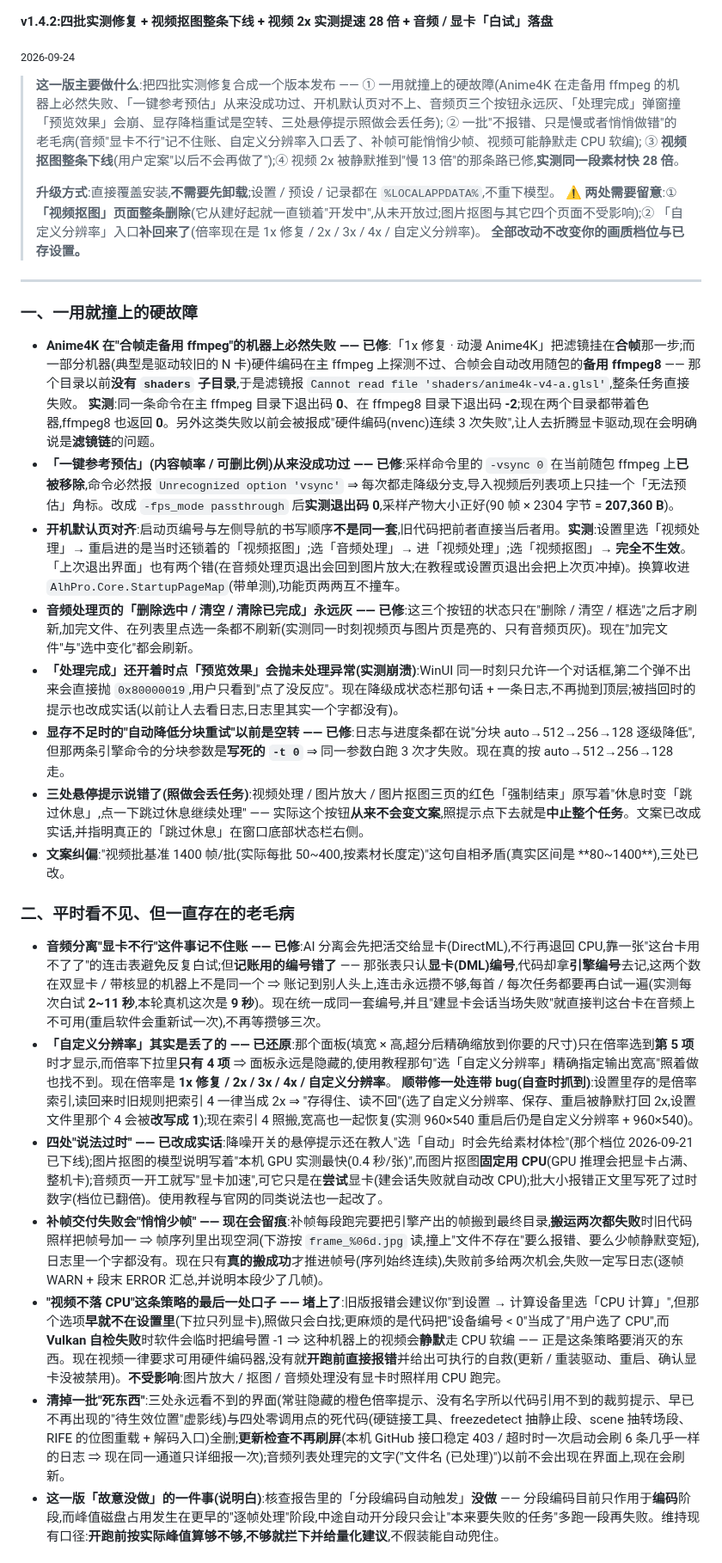
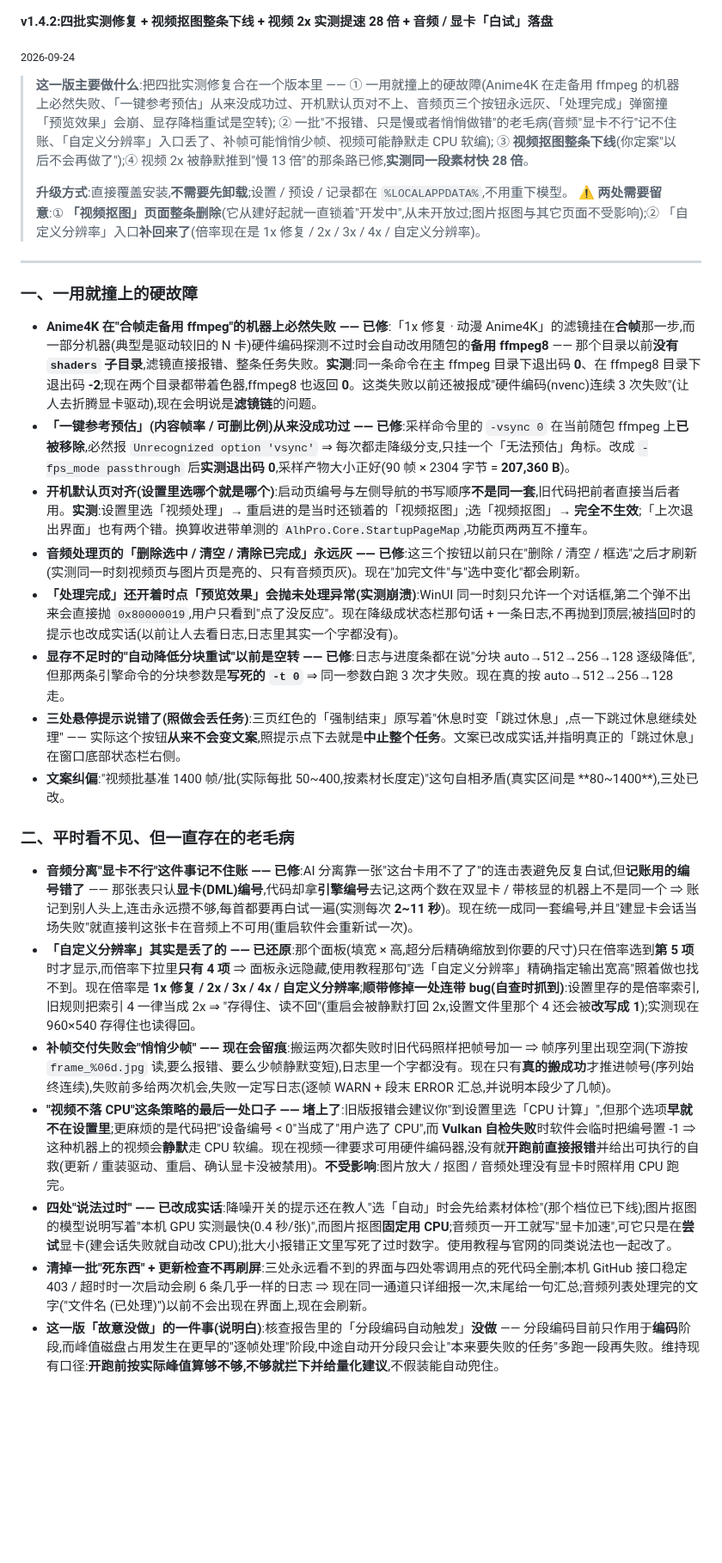
Before and after one commit to AlLHHH/ALH-Pro, a Markdown page: 发布公告_v1.4.2.md, the part around one of its changes. Shown at 86% size. Rendered like a GitHub page; blank space fills up the shorter version.

Commit message:
发布公告按"其他版本 Release 页"的排法改写(用户要求:更新公告学习其他页面)
对照线上 v1.4.1 / v1.4.0 的 Release 正文发现两处不一致,这次对齐:
1. 删掉"### 七、本版真机验过 / 诚实边界"整节 —— 其他版本的 Release 页都没有内部验收信息
   (单测条数、诚实边界那些属于仓库 RELEASE_NOTES.md 与内部记录,不该出现在用户看的第一眼页面上);
2. 排版收紧:段落标题变短(与一、二、三…的写法一致)、每条尽量压到 1~3 行,长度从 7661 字收到 6231 字
   (v1.4.1 线上正文为 4213 字,量级已接近)。

内容本身没有减少事实:四批修复的条目、实测数字(退出码 0 / -2、207,360 B、3880→136 毫秒/帧、26.9→7→7→3.7 秒、
4.8→3.2 分钟是算式、6.5 GB(PDH) / 6.3 GB(nvidia-smi))、以及"AMD / Intel 温度本版没做"都保留。

已上传 GitHub(Release v1.4.2,id 395666107),线上正文与本地文件逐字节一致(6231 字)。

```diff
--- a/发布公告_v1.4.2.md
+++ b/发布公告_v1.4.2.md
@@ -2,37 +2,34 @@
 
 <sub>2026-09-24</sub>
 
-> **这一版主要做什么**:把四批实测修复合成一个版本发布 —— ① 一用就撞上的硬故障(Anime4K 在走备用 ffmpeg 的机器上必然失败、「一键参考预估」从来没成功过、开机默认页对不上、音频页三个按钮永远灰、「处理完成」弹窗撞「预览效果」会崩、显存降档重试是空转、三处悬停提示照做会丢任务);
-> ② 一批"不报错、只是慢或者悄悄做错"的老毛病(音频"显卡不行"记不住账、自定义分辨率入口丢了、补帧可能悄悄少帧、视频可能静默走 CPU 软编);
-> ③ **视频抠图整条下线**(用户定案"以后不会再做了");④ 视频 2x 被静默推到"慢 13 倍"的那条路已修,**实测同一段素材快 28 倍**。
+> **这一版主要做什么**:把四批实测修复合在一个版本里 —— ① 一用就撞上的硬故障(Anime4K 在走备用 ffmpeg 的机器上必然失败、「一键参考预估」从来没成功过、开机默认页对不上、音频页三个按钮永远灰、「处理完成」弹窗撞「预览效果」会崩、显存降档重试是空转);
+> ② 一批"不报错、只是慢或者悄悄做错"的老毛病(音频"显卡不行"记不住账、「自定义分辨率」入口丢了、补帧可能悄悄少帧、视频可能静默走 CPU 软编);
+> ③ **视频抠图整条下线**(你定案"以后不会再做了");④ 视频 2x 被静默推到"慢 13 倍"的那条路已修,**实测同一段素材快 28 倍**。
 >
-> **升级方式**:直接覆盖安装,**不需要先卸载**;设置 / 预设 / 记录都在 `%LOCALAPPDATA%`,不重下模型。
-> ⚠ **两处需要留意**:① **「视频抠图」页面整条删除**(它从建好起就一直锁着"开发中",从未开放过;图片抠图与其它四个页面不受影响);② 「自定义分辨率」入口**补回来了**(倍率现在是 1x 修复 / 2x / 3x / 4x / 自定义分辨率)。
-> **全部改动不改变你的画质档位与已存设置。**
+> **升级方式**:直接覆盖安装,**不需要先卸载**;设置 / 预设 / 记录都在 `%LOCALAPPDATA%`,不用重下模型。
+> ⚠ **两处需要留意**:① **「视频抠图」页面整条删除**(它从建好起就一直锁着"开发中",从未开放过;图片抠图与其它页面不受影响);② 「自定义分辨率」入口**补回来了**(倍率现在是 1x 修复 / 2x / 3x / 4x / 自定义分辨率)。
 
 ---
 
 ### 一、一用就撞上的硬故障
 
-- **Anime4K 在"合帧走备用 ffmpeg"的机器上必然失败 —— 已修**:「1x 修复 · 动漫 Anime4K」把滤镜挂在**合帧**那一步;而一部分机器(典型是驱动较旧的 N 卡)硬件编码在主 ffmpeg 上探测不过、合帧会自动改用随包的**备用 ffmpeg8** —— 那个目录以前**没有 `shaders` 子目录**,于是滤镜报 `Cannot read file 'shaders/anime4k-v4-a.glsl'`,整条任务直接失败。
-  **实测**:同一条命令在主 ffmpeg 目录下退出码 **0**、在 ffmpeg8 目录下退出码 **-2**;现在两个目录都带着色器,ffmpeg8 也返回 **0**。另外这类失败以前会被报成"硬件编码(nvenc)连续 3 次失败",让人去折腾显卡驱动,现在会明确说是**滤镜链**的问题。
-- **「一键参考预估」(内容帧率 / 可删比例)从来没成功过 —— 已修**:采样命令里的 `-vsync 0` 在当前随包 ffmpeg 上**已被移除**,命令必然报 `Unrecognized option 'vsync'` ⇒ 每次都走降级分支,导入视频后列表项上只挂一个「无法预估」角标。改成 `-fps_mode passthrough` 后**实测退出码 0**,采样产物大小正好(90 帧 × 2304 字节 = **207,360 B**)。
-- **开机默认页对齐**:启动页编号与左侧导航的书写顺序**不是同一套**,旧代码把前者直接当后者用。**实测**:设置里选「视频处理」→ 重启进的是当时还锁着的「视频抠图」;选「音频处理」→ 进「视频处理」;选「视频抠图」→ **完全不生效**。「上次退出界面」也有两个错(在音频处理页退出会回到图片放大;在教程或设置页退出会把上次页冲掉)。换算收进 `AlhPro.Core.StartupPageMap`(带单测),功能页两两互不撞车。
-- **音频处理页的「删除选中 / 清空 / 清除已完成」永远灰 —— 已修**:这三个按钮的状态只在"删除 / 清空 / 框选"之后才刷新,加完文件、在列表里点选一条都不刷新(实测同一时刻视频页与图片页是亮的、只有音频页灰)。现在"加完文件"与"选中变化"都会刷新。
+- **Anime4K 在"合帧走备用 ffmpeg"的机器上必然失败 —— 已修**:「1x 修复 · 动漫 Anime4K」的滤镜挂在**合帧**那一步,而一部分机器(典型是驱动较旧的 N 卡)硬件编码探测不过时会自动改用随包的**备用 ffmpeg8** —— 那个目录以前**没有 `shaders` 子目录**,滤镜直接报错、整条任务失败。**实测**:同一条命令在主 ffmpeg 目录下退出码 **0**、在 ffmpeg8 目录下退出码 **-2**;现在两个目录都带着色器,ffmpeg8 也返回 **0**。这类失败以前还被报成"硬件编码(nvenc)连续 3 次失败"(让人去折腾显卡驱动),现在会明说是**滤镜链**的问题。
+- **「一键参考预估」(内容帧率 / 可删比例)从来没成功过 —— 已修**:采样命令里的 `-vsync 0` 在当前随包 ffmpeg 上**已被移除**,必然报 `Unrecognized option 'vsync'` ⇒ 每次都走降级分支,只挂一个「无法预估」角标。改成 `-fps_mode passthrough` 后**实测退出码 0**,采样产物大小正好(90 帧 × 2304 字节 = **207,360 B**)。
+- **开机默认页对齐(设置里选哪个就是哪个)**:启动页编号与左侧导航的书写顺序**不是同一套**,旧代码把前者直接当后者用。**实测**:设置里选「视频处理」→ 重启进的是当时还锁着的「视频抠图」;选「视频抠图」→ **完全不生效**;「上次退出界面」也有两个错。换算收进带单测的 `AlhPro.Core.StartupPageMap`,功能页两两互不撞车。
+- **音频处理页的「删除选中 / 清空 / 清除已完成」永远灰 —— 已修**:这三个按钮以前只在"删除 / 清空 / 框选"之后才刷新(实测同一时刻视频页与图片页是亮的、只有音频页灰)。现在"加完文件"与"选中变化"都会刷新。
 - **「处理完成」还开着时点「预览效果」会抛未处理异常(实测崩溃)**:WinUI 同一时刻只允许一个对话框,第二个弹不出来会直接抛 `0x80000019`,用户只看到"点了没反应"。现在降级成状态栏那句话 + 一条日志,不再抛到顶层;被挡回时的提示也改成实话(以前让人去看日志,日志里其实一个字都没有)。
 - **显存不足时的"自动降低分块重试"以前是空转 —— 已修**:日志与进度条都在说"分块 auto→512→256→128 逐级降低",但那两条引擎命令的分块参数是**写死的 `-t 0`** ⇒ 同一参数白跑 3 次才失败。现在真的按 auto→512→256→128 走。
-- **三处悬停提示说错了(照做会丢任务)**:视频处理 / 图片放大 / 图片抠图三页的红色「强制结束」原写着"休息时变「跳过休息」,点一下跳过休息继续处理" —— 实际这个按钮**从来不会变文案**,照提示点下去就是**中止整个任务**。文案已改成实话,并指明真正的「跳过休息」在窗口底部状态栏右侧。
+- **三处悬停提示说错了(照做会丢任务)**:三页红色的「强制结束」原写着"休息时变「跳过休息」,点一下跳过休息继续处理" —— 实际这个按钮**从来不会变文案**,照提示点下去就是**中止整个任务**。文案已改成实话,并指明真正的「跳过休息」在窗口底部状态栏右侧。
 - **文案纠偏**:"视频批基准 1400 帧/批(实际每批 50~400,按素材长度定)"这句自相矛盾(真实区间是 **80~1400**),三处已改。
 
 ### 二、平时看不见、但一直存在的老毛病
 
-- **音频分离"显卡不行"这件事记不住账 —— 已修**:AI 分离会先把活交给显卡(DirectML),不行再退回 CPU,靠一张"这台卡用不了了"的连击表避免反复白试;但**记账用的编号错了** —— 那张表只认**显卡(DML)编号**,代码却拿**引擎编号**去记,这两个数在双显卡 / 带核显的机器上不是同一个 ⇒ 账记到别人头上,连击永远攒不够,每首 / 每次任务都要再白试一遍(实测每次白试 **2~11 秒**,本轮真机这次是 **9 秒**)。现在统一成同一套编号,并且"建显卡会话当场失败"就直接判这台卡在音频上不可用(重启软件会重新试一次),不再等攒够三次。
-- **「自定义分辨率」其实是丢了的 —— 已还原**:那个面板(填宽 × 高,超分后精确缩放到你要的尺寸)只在倍率选到**第 5 项**时才显示,而倍率下拉里**只有 4 项** ⇒ 面板永远是隐藏的,使用教程那句"选「自定义分辨率」精确指定输出宽高"照着做也找不到。现在倍率是 **1x 修复 / 2x / 3x / 4x / 自定义分辨率**。
-  **顺带修一处连带 bug(自查时抓到)**:设置里存的是倍率索引,读回来时旧规则把索引 4 一律当成 2x ⇒ "存得住、读不回"(选了自定义分辨率、保存、重启被静默打回 2x,设置文件里那个 4 会被**改写成 1**);现在索引 4 照搬,宽高也一起恢复(实测 960×540 重启后仍是自定义分辨率 + 960×540)。
-- **四处"说法过时" —— 已改成实话**:降噪开关的悬停提示还在教人"选「自动」时会先给素材体检"(那个档位 2026-09-21 已下线);图片抠图的模型说明写着"本机 GPU 实测最快(0.4 秒/张)",而图片抠图**固定用 CPU**(GPU 推理会把显卡占满、整机卡);音频页一开工就写"显卡加速",可它只是在**尝试**显卡(建会话失败就自动改 CPU);批大小报错正文里写死了过时数字(档位已翻倍)。使用教程与官网的同类说法也一起改了。
-- **补帧交付失败会"悄悄少帧" —— 现在会留痕**:补帧每段跑完要把引擎产出的帧搬到最终目录,**搬运两次都失败**时旧代码照样把帧号加一 ⇒ 帧序列里出现空洞(下游按 `frame_%06d.jpg` 读,撞上"文件不存在"要么报错、要么少帧静默变短),日志里一个字都没有。现在只有**真的搬成功**才推进帧号(序列始终连续),失败前多给两次机会,失败一定写日志(逐帧 WARN + 段末 ERROR 汇总,并说明本段少了几帧)。
-- **"视频不落 CPU"这条策略的最后一处口子 —— 堵上了**:旧版报错会建议你"到设置 → 计算设备里选「CPU 计算」",但那个选项**早就不在设置里**(下拉只列显卡),照做只会白找;更麻烦的是代码把"设备编号 < 0"当成了"用户选了 CPU",而 **Vulkan 自检失败**时软件会临时把编号置 -1 ⇒ 这种机器上的视频会**静默**走 CPU 软编 —— 正是这条策略要消灭的东西。现在视频一律要求可用硬件编码器,没有就**开跑前直接报错**并给出可执行的自救(更新 / 重装驱动、重启、确认显卡没被禁用)。**不受影响**:图片放大 / 抠图 / 音频处理没有显卡时照样用 CPU 跑完。
-- **清掉一批"死东西"**:三处永远看不到的界面(常驻隐藏的橙色倍率提示、没有名字所以代码引用不到的裁剪提示、早已不再出现的"待生效位置"虚影线)与四处零调用点的死代码(硬链接工具、freezedetect 抽静止段、scene 抽转场段、RIFE 的位图重载 + 解码入口)全删;**更新检查不再刷屏**(本机 GitHub 接口稳定 403 / 超时时一次启动会刷 6 条几乎一样的日志 ⇒ 现在同一通道只详细报一次);音频列表处理完的文字("文件名 (已处理)")以前不会出现在界面上,现在会刷新。
+- **音频分离"显卡不行"这件事记不住账 —— 已修**:AI 分离靠一张"这台卡用不了了"的连击表避免反复白试,但**记账用的编号错了** —— 那张表只认**显卡(DML)编号**,代码却拿**引擎编号**去记,这两个数在双显卡 / 带核显的机器上不是同一个 ⇒ 账记到别人头上,连击永远攒不够,每首都要再白试一遍(实测每次 **2~11 秒**)。现在统一成同一套编号,并且"建显卡会话当场失败"就直接判这张卡在音频上不可用(重启软件会重新试一次)。
+- **「自定义分辨率」其实是丢了的 —— 已还原**:那个面板(填宽 × 高,超分后精确缩放到你要的尺寸)只在倍率选到**第 5 项**时才显示,而倍率下拉里**只有 4 项** ⇒ 面板永远隐藏,使用教程那句"选「自定义分辨率」精确指定输出宽高"照着做也找不到。现在倍率是 **1x 修复 / 2x / 3x / 4x / 自定义分辨率**;**顺带修掉一处连带 bug(自查时抓到)**:设置里存的是倍率索引,旧规则把索引 4 一律当成 2x ⇒ "存得住、读不回"(重启会被静默打回 2x,设置文件里那个 4 还会被**改写成 1**);实测现在 960×540 存得住也读得回。
+- **补帧交付失败会"悄悄少帧" —— 现在会留痕**:搬运两次都失败时旧代码照样把帧号加一 ⇒ 帧序列里出现空洞(下游按 `frame_%06d.jpg` 读,要么报错、要么少帧静默变短),日志里一个字都没有。现在只有**真的搬成功**才推进帧号(序列始终连续),失败前多给两次机会,失败一定写日志(逐帧 WARN + 段末 ERROR 汇总,并说明本段少了几帧)。
+- **"视频不落 CPU"这条策略的最后一处口子 —— 堵上了**:旧版报错会建议你"到设置里选「CPU 计算」",但那个选项**早就不在设置里**;更麻烦的是代码把"设备编号 < 0"当成了"用户选了 CPU",而 **Vulkan 自检失败**时软件会临时把编号置 -1 ⇒ 这种机器上的视频会**静默**走 CPU 软编。现在视频一律要求可用硬件编码器,没有就**开跑前直接报错**并给出可执行的自救(更新 / 重装驱动、重启、确认显卡没被禁用)。**不受影响**:图片放大 / 抠图 / 音频处理没有显卡时照样用 CPU 跑完。
+- **四处"说法过时" —— 已改成实话**:降噪开关的提示还在教人"选「自动」时会先给素材体检"(那个档位已下线);图片抠图的模型说明写着"本机 GPU 实测最快(0.4 秒/张)",而图片抠图**固定用 CPU**;音频页一开工就写"显卡加速",可它只是在**尝试**显卡(建会话失败就自动改 CPU);批大小报错正文里写死了过时数字。使用教程与官网的同类说法也一起改了。
+- **清掉一批"死东西" + 更新检查不再刷屏**:三处永远看不到的界面与四处零调用点的死代码全删;本机 GitHub 接口稳定 403 / 超时时一次启动会刷 6 条几乎一样的日志 ⇒ 现在同一通道只详细报一次,末尾给一句汇总;音频列表处理完的文字("文件名 (已处理)")以前不会出现在界面上,现在会刷新。
 - **这一版「故意没做」的一件事(说明白)**:核查报告里的「分段编码自动触发」**没做** —— 分段编码目前只作用于**编码**阶段,而峰值磁盘占用发生在更早的"逐帧处理"阶段,中途自动开分段只会让"本来要失败的任务"多跑一段再失败。维持现有口径:**开跑前按实际峰值算够不够,不够就拦下并给量化建议**,不假装能自动兜住。
 
 ### 三、视频抠图 —— 整条删除
```
Also changed, not shown: other parts of 发布公告_v1.4.2.md (+9 -14 lines).
